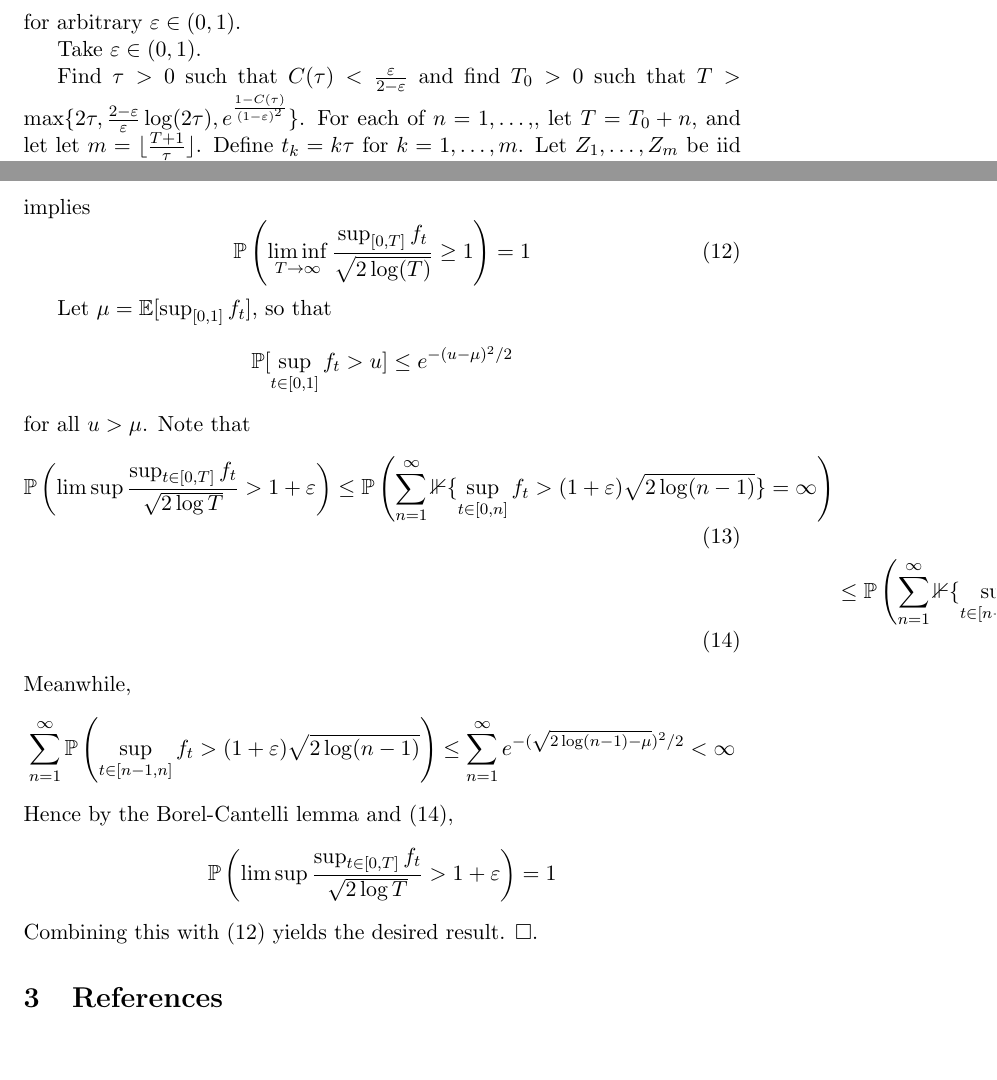
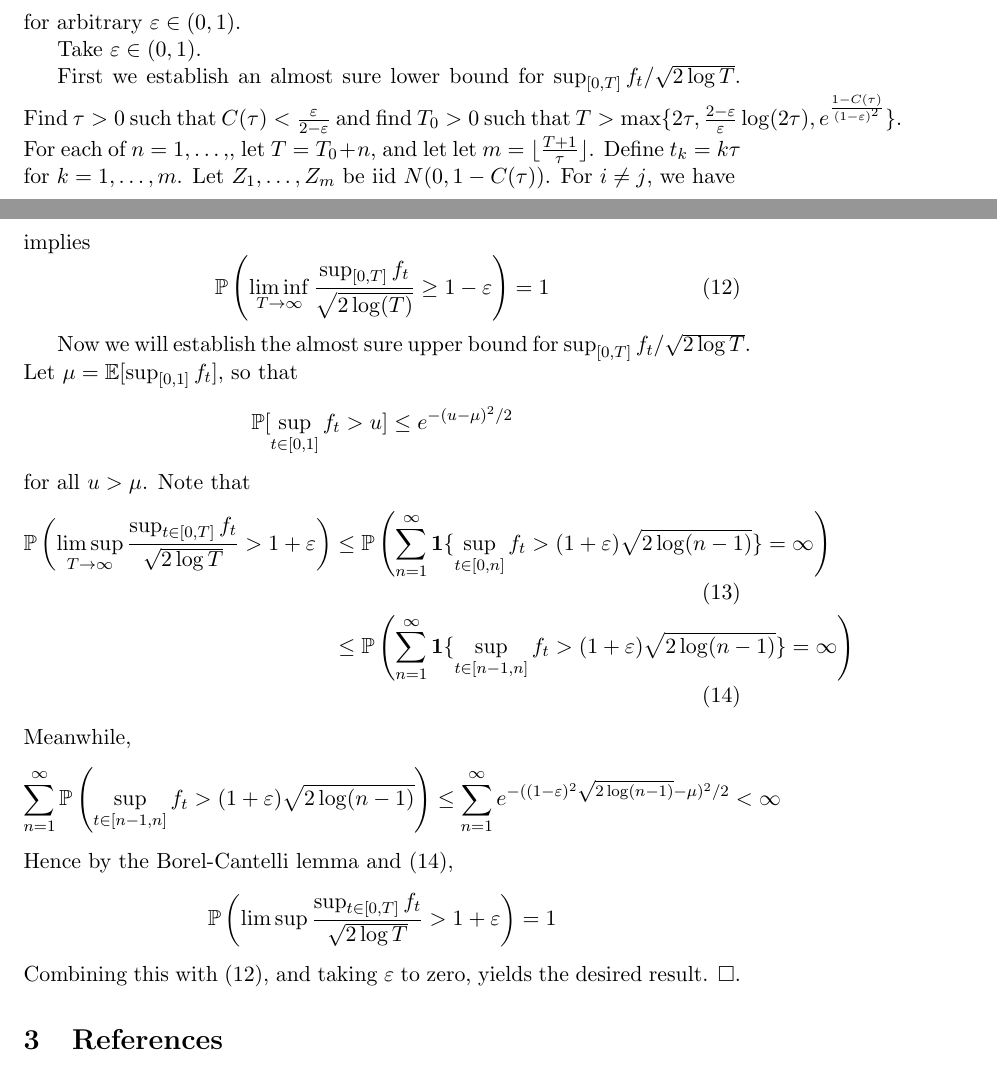
Before and after one commit to snarles/misc, a LaTeX document (gp/gp2.tex): two parts of pages 2 and 4 of 4, joined at a grey line, cut so that both start at the same text. Compiled offline with pdfLaTeX.

Commit message:
a.s. convergence

```diff
--- a/gp/gp2.tex
+++ b/gp/gp2.tex
@@ -89,6 +89,7 @@ for arbitrary $\varepsilon \in (0,1)$.
 
 Take $\varepsilon \in (0,1)$.
 
+First we establish an almost sure lower bound for $\sup_{[0,T]}f_t / \sqrt{2\log T}$.
 Find $\tau > 0$ such that $C(\tau) <
 \frac{\varepsilon}{2-\varepsilon}$ and find $T_0 > 0$ such that $T > \max\{ 2\tau,\frac{2-\varepsilon}{\varepsilon} \log(2\tau), e^{\frac{1-C(\tau)}{(1-\varepsilon)^2}}\}$.  For each of $n =
 1,\hdots,$, let $T = T_0 + n$, and let let $m = \lfloor
@@ -139,10 +140,11 @@ which by Borel-Cantelli, and the fact that
 implies
 \begin{equation}\label{lb}
 \mathbb{P}\left(\liminf_{T \to \infty}\frac{\sup_{[0,T]}
-    f_t}{\sqrt{2 \log(T)}} \geq 1
+    f_t}{\sqrt{2 \log(T)}} \geq 1-\varepsilon
 \right) = 1
 \end{equation}
 
+Now we will establish the almost sure upper bound for $\sup_{[0,T]} f_t/\sqrt{2\log T}$.
 Let $\mu=\mathbb{E}[\sup_{[0,1]} f_t]$, so that
 \[
 \mathbb{P}[\sup_{t \in [0,1]} f_t > u] \leq e^{-(u-\mu)^2/2}
@@ -150,18 +152,18 @@ Let $\mu=\mathbb{E}[\sup_{[0,1]} f_t]$, so that
 for all $u > \mu$.
 Note that
 \begin{align}
-\mathbb{P}\left(\limsup \frac{\sup_{t \in [0,T]} f_t}{\sqrt{2\log T}} > 1+\varepsilon \right)  \leq \mathbb{P}\left(\sum_{n=1}^\infty \mathbb{1}\{\sup_{t \in [0,n]} f_t > (1+\varepsilon) \sqrt{2\log (n-1)}\} = \infty \right)
-\\& \leq \mathbb{P}\left(\sum_{n=1}^\infty \mathbb{1}\{\sup_{t \in [n-1,n]} f_t > (1+\varepsilon) \sqrt{2\log (n-1)}\} = \infty \right)\label{ineq1}
+\mathbb{P}\left(\limsup_{T \to \infty} \frac{\sup_{t \in [0,T]} f_t}{\sqrt{2\log T}} > 1+\varepsilon \right)  &\leq \mathbb{P}\left(\sum_{n=1}^\infty \mathbf{1}\{\sup_{t \in [0,n]} f_t > (1+\varepsilon) \sqrt{2\log (n-1)}\} = \infty \right)
+\\& \leq \mathbb{P}\left(\sum_{n=1}^\infty \mathbf{1}\{\sup_{t \in [n-1,n]} f_t > (1+\varepsilon) \sqrt{2\log (n-1)}\} = \infty \right)\label{ineq1}
 \end{align}
 Meanwhile,
 \[
-\sum_{n=1}^\infty \mathbb{P}\left(\sup_{t \in [n-1,n]} f_t > (1+\varepsilon) \sqrt{2\log (n-1)} \right) \leq  \sum_{n=1}^\infty e^{-(\sqrt{2\log(n-1)-\mu})^2/2} < \infty
+\sum_{n=1}^\infty \mathbb{P}\left(\sup_{t \in [n-1,n]} f_t > (1+\varepsilon) \sqrt{2\log (n-1)} \right) \leq  \sum_{n=1}^\infty e^{-((1-\varepsilon)^2\sqrt{2\log(n-1)}-\mu)^2/2} < \infty
 \]
 Hence by the Borel-Cantelli lemma and \eqref{ineq1},
 \[
 \mathbb{P}\left(\limsup \frac{\sup_{t \in [0,T]} f_t}{\sqrt{2\log T}} > 1+\varepsilon \right) =1
 \]
-Combining this with \eqref{lb} yields the desired result. $\Box$.
+Combining this with \eqref{lb}, and taking $\varepsilon$ to zero, yields the desired result. $\Box$.
 
 \section{References}
 
```
Also changed, not shown: gp/gp2.pdf.
